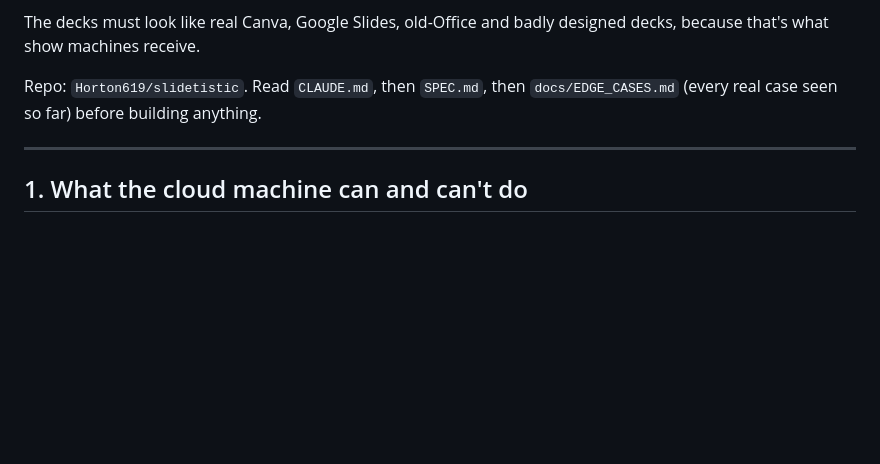
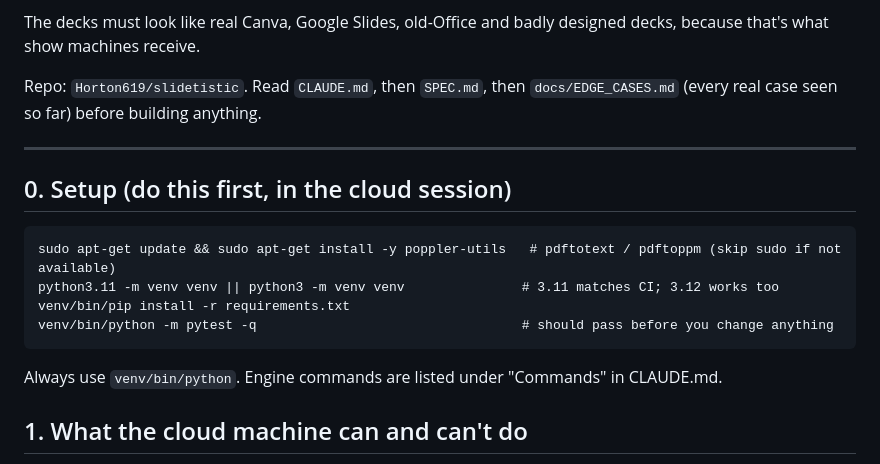
Before and after one commit to Horton619/slidetistic, a Markdown page: docs/ADVERSARIAL_DECKS.md, the part around the change. Drawn GitHub-style; blank space fills up the shorter version.

Commit message:
docs: setup steps in the adversarial scope
Co-Authored-By: Claude Opus 5.5 <noreply@anthropic.com>

````diff
--- a/docs/ADVERSARIAL_DECKS.md
+++ b/docs/ADVERSARIAL_DECKS.md
@@ -11,6 +11,17 @@ Repo: `Horton619/slidetistic`. Read `CLAUDE.md`, then `SPEC.md`, then `docs/EDGE
 far) before building anything.
 
 ---
+
+## 0. Setup (do this first, in the cloud session)
+
+```
+sudo apt-get update && sudo apt-get install -y poppler-utils   # pdftotext / pdftoppm (skip sudo if not available)
+python3.11 -m venv venv || python3 -m venv venv               # 3.11 matches CI; 3.12 works too
+venv/bin/pip install -r requirements.txt
+venv/bin/python -m pytest -q                                  # should pass before you change anything
+```
+
+Always use `venv/bin/python`. Engine commands are listed under "Commands" in CLAUDE.md.
 
 ## 1. What the cloud machine can and can't do
 
````
